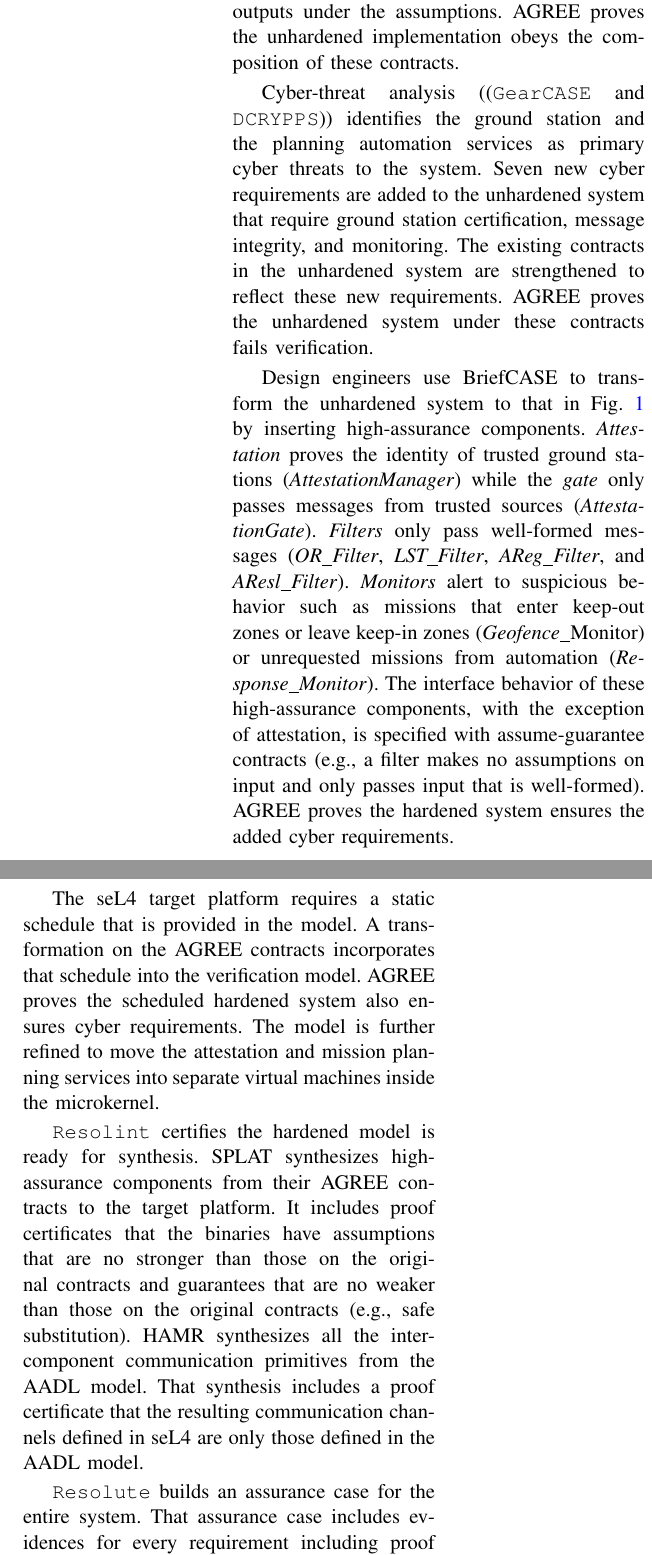
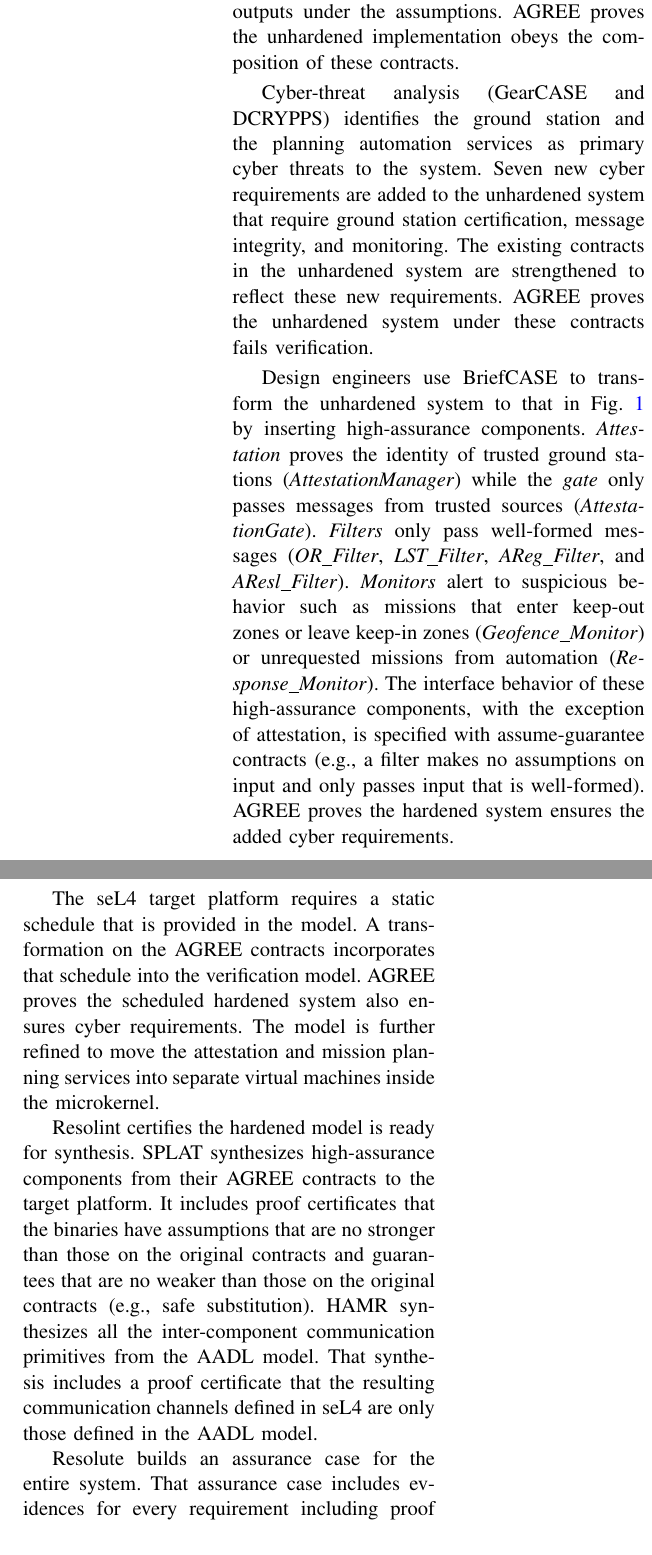
Before and after one commit to loonwerks/fmatscale, a LaTeX paper (main.tex, which reads motivation.tex): two parts of the columns of page 2 of 4, joined at a grey line, cut so that both start at the same text. Compiled offline with pdfLaTeX.

Commit message:
Add minor edits for typos and formating

```diff
--- a/main.tex
+++ b/main.tex
@@ -36,6 +36,8 @@
 \newcommand{\figref}[1]{Fig.~\ref{#1}}
 \newcommand{\agree}{AGREE}
 \newcommand{\splat}{SPLAT}
+\newcommand{\resolint}{Resolint}
+\newcommand{\resolute}{Resolute}
 
 \jvol{XX}
 \jnum{XX}
--- a/motivation.tex
+++ b/motivation.tex
@@ -15,7 +15,7 @@
 Each component in the unhardened system, and the interface for the top-level software component, is formally specified with an AGREE contract stating assumptions on inputs and guarantees on outputs under the assumptions.
 \agree\ proves the unhardened implementation obeys the composition of these contracts.
 
-Cyber-threat analysis ((\texttt{GearCASE} and \texttt{DCRYPPS})) identifies the ground station and the planning automation services as primary cyber threats to the system.
+Cyber-threat analysis (GearCASE and DCRYPPS) identifies the ground station and the planning automation services as primary cyber threats to the system.
 Seven new cyber requirements are added to the unhardened system that require ground station certification, message integrity, and monitoring.
 The existing contracts in the unhardened system are strengthened to reflect these new requirements.
 \agree\ proves the unhardened system under these contracts fails verification.
@@ -23,7 +23,7 @@
 Design engineers use \briefcase\ to transform the unhardened system to that in \figref{fig:sw-hardened} by inserting high-assurance components.
 \emph{Attestation} proves the identity of trusted ground stations (\emph{AttestationManager}) while the \emph{gate} only passes messages from trusted sources (\emph{AttestationGate}).
 \emph{Filters} only pass well-formed messages (\emph{OR\_Filter}, \emph{LST\_Filter}, \emph{AReg\_Filter}, and \emph{AResl\_Filter}).
-\emph{Monitors} alert to suspicious behavior such as missions that enter keep-out zones or leave keep-in zones (\emph{Geofence}\_Monitor) or unrequested missions from automation (\emph{Response\_Monitor}).
+\emph{Monitors} alert to suspicious behavior such as missions that enter keep-out zones or leave keep-in zones (\emph{Geofence\_Monitor}) or unrequested missions from automation (\emph{Response\_Monitor}).
 The interface behavior of these high-assurance components, with the exception of attestation, is specified with assume-guarantee contracts (e.g., a filter makes no assumptions on input and only passes input that is well-formed).
 \agree\ proves the hardened system ensures the added cyber requirements.
 
@@ -32,11 +32,11 @@
 \agree\ proves the scheduled hardened system also ensures cyber requirements.
 The model is further refined to move the attestation and mission planning services into separate virtual machines inside the microkernel.
 
-\texttt{Resolint} certifies the hardened model is ready for synthesis.
+\resolint\ certifies the hardened model is ready for synthesis.
 \splat\ synthesizes high-assurance components from their \agree\ contracts to the target platform.
 It includes proof certificates that the binaries have assumptions that are no stronger than those on the original contracts and guarantees that are no weaker than those on the original contracts (e.g., safe substitution).
 \hamr\ synthesizes all the inter-component communication primitives from the AADL model.
 That synthesis includes a proof certificate that the resulting communication channels defined in \selFour\ are only those defined in the AADL model.
 
-\texttt{Resolute} builds an assurance case for the entire system.
+\resolute\ builds an assurance case for the entire system.
 That assurance case includes evidences for every requirement including proof certificates from \agree, \splat, and \hamr.
```
